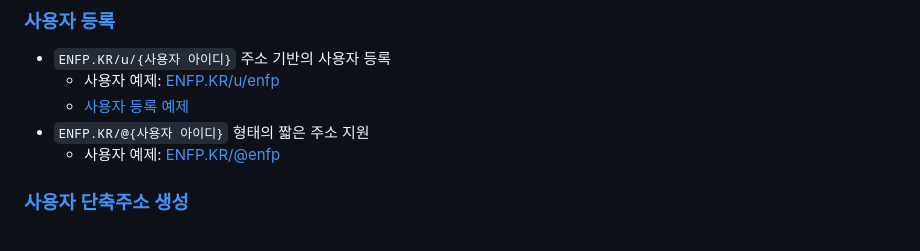
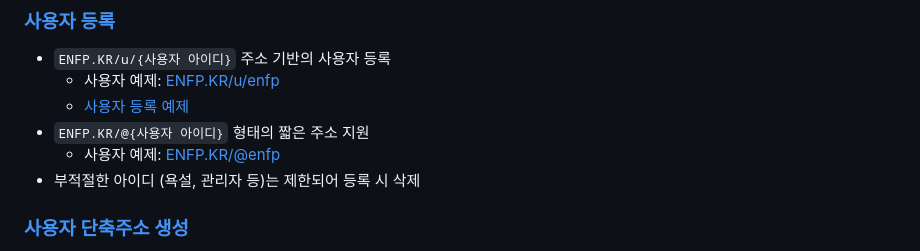
Before and after one commit to OUS-KR/ENFP.KR, a Markdown page: README.md, the part around the change. GitHub-like rendering.

```diff
--- a/README.md
+++ b/README.md
@@ -9,6 +9,7 @@
   - [사용자 등록 예제](https://github.com/OUS-KR/ENFP.KR/issues/1)
 - `ENFP.KR/@{사용자 아이디}` 형태의 짧은 주소 지원
   - 사용자 예제: [ENFP.KR/@enfp](https://enfp.kr/@enfp)
+- 부적절한 아이디 (욕설, 관리자 등)는 제한되어 등록 시 삭제
 
 ### [사용자 단축주소 생성](https://github.com/OUS-KR/ENFP.KR/issues/new?template=02-user-short-url-register-by-issue.yml)
 
```
